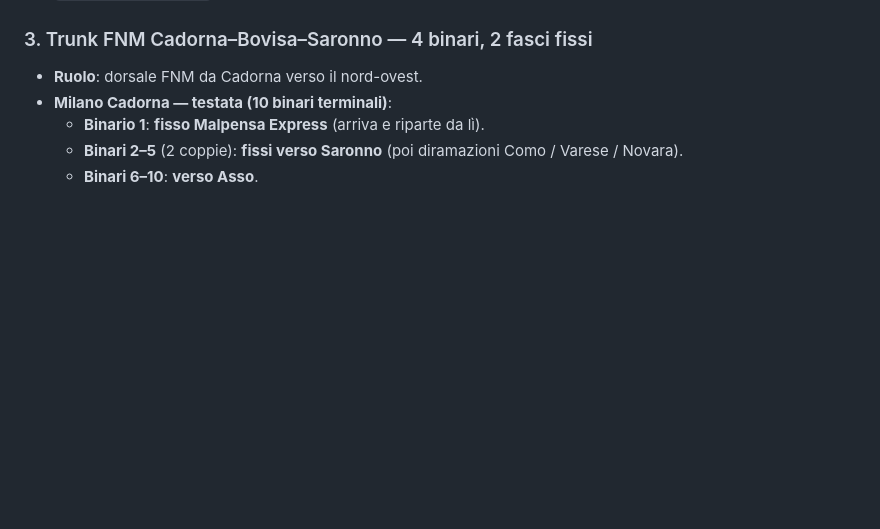
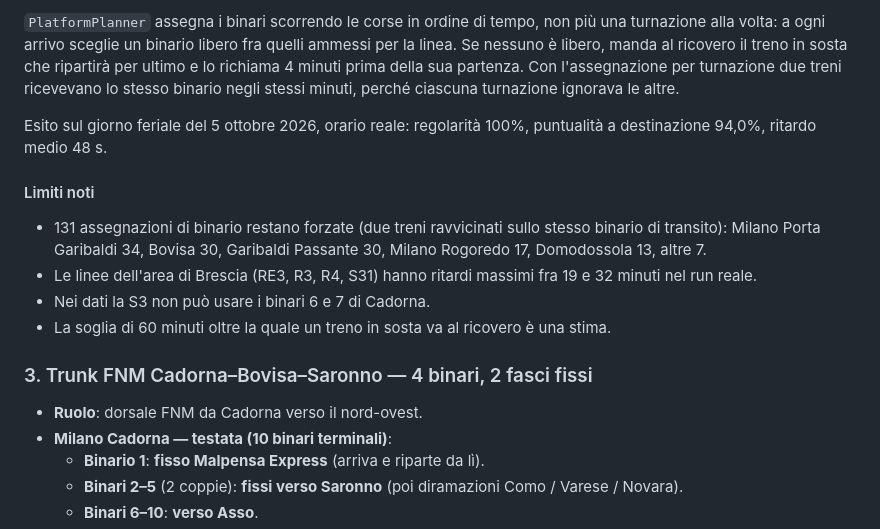
Before and after one commit to fabiocompagnoni/milan_railway_network_simulation, a Markdown page: docs/network/infrastruttura-nodo-milano.md, the part around one of its changes. Drawn GitHub-style; blank space fills up the shorter version.

Commit message:
docs: record the network corrections, shared trains, Cadorna tracks and platform planning of October 2026

```diff
--- a/docs/network/infrastruttura-nodo-milano.md
+++ b/docs/network/infrastruttura-nodo-milano.md
@@ -275,3 +341,24 @@ Criticità**.
+`PlatformPlanner` assegna i binari scorrendo le corse in ordine di tempo, non
+più una turnazione alla volta: a ogni arrivo sceglie un binario libero fra
+quelli ammessi per la linea. Se nessuno è libero, manda al ricovero il treno
+in sosta che ripartirà per ultimo e lo richiama 4 minuti prima della sua
+partenza. Con l'assegnazione per turnazione due treni ricevevano lo stesso
+binario negli stessi minuti, perché ciascuna turnazione ignorava le altre.
+
+Esito sul giorno feriale del 5 ottobre 2026, orario reale: regolarità 100%,
+puntualità a destinazione 94,0%, ritardo medio 48 s.
+
+#### Limiti noti
+
+- 131 assegnazioni di binario restano forzate (due treni ravvicinati sullo
+  stesso binario di transito): Milano Porta Garibaldi 34, Bovisa 30,
+  Garibaldi Passante 30, Milano Rogoredo 17, Domodossola 13, altre 7.
+- Le linee dell'area di Brescia (RE3, R3, R4, S31) hanno ritardi massimi fra
+  19 e 32 minuti nel run reale.
+- Nei dati la S3 non può usare i binari 6 e 7 di Cadorna.
+- La soglia di 60 minuti oltre la quale un treno in sosta va al ricovero è
+  una stima.
+
 ### 3. Trunk FNM Cadorna–Bovisa–Saronno — 4 binari, 2 fasci fissi
 
 - **Ruolo**: dorsale FNM da Cadorna verso il nord-ovest.
```
Also changed, not shown: other parts of docs/network/infrastruttura-nodo-milano.md (+66 -0 lines).
